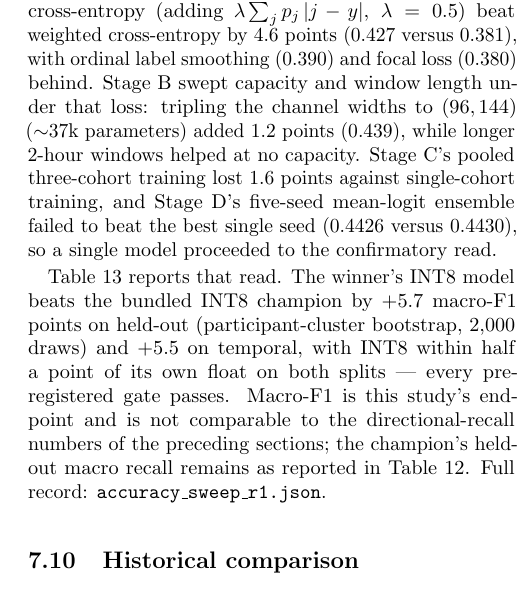
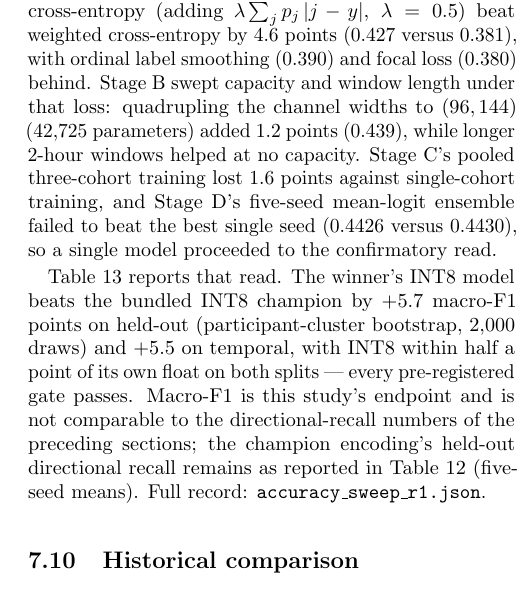
Before and after one commit to mohamedmenasy/GlucoEdge, a LaTeX paper (paper/main.tex): part of one column of page 10 of 15, cut so that both start at the same text. Compiled offline with pdfLaTeX.

Commit message:
fix(paper): correct sweep prose - 4x channel widening, exact 42,725 params, directional-recall wording
Review fix: the inserted subsection said 'tripling' for 24->96 (4x),
'~37k parameters' for 42,725, and mislabeled tab:delta's directional
recall as the champion's macro recall.

Co-Authored-By: Claude Fable 5 <noreply@anthropic.com>
Claude-Session: https://claude.ai/code/session_017Whs4R6VhCQNfVjbHo1ZGB

```diff
--- a/paper/main.tex
+++ b/paper/main.tex
@@ -1076,8 +1076,8 @@ four losses at the baseline architecture: a distance-weighted
 cross-entropy (adding $\lambda \sum_j p_j\,|j-y|$, $\lambda=0.5$) beat
 weighted cross-entropy by 4.6 points (0.427 versus 0.381), with ordinal
 label smoothing (0.390) and focal loss (0.380) behind. Stage~B swept
-capacity and window length under that loss: tripling the channel widths
-to $(96,144)$ ($\sim$37k parameters) added 1.2 points (0.439), while
+capacity and window length under that loss: quadrupling the channel
+widths to $(96,144)$ (42{,}725 parameters) added 1.2 points (0.439), while
 longer 2-hour windows helped at no capacity. Stage~C's pooled
 three-cohort training lost 1.6 points against single-cohort training,
 and Stage~D's five-seed mean-logit ensemble failed to beat the best
@@ -1090,8 +1090,8 @@ the bundled INT8 champion by $+5.7$ macro-F1 points on held-out
 with INT8 within half a point of its own float on both splits ---
 every pre-registered gate passes. Macro-F1 is this study's endpoint and
 is not comparable to the directional-recall numbers of the preceding
-sections; the champion's held-out macro recall remains as reported in
-Table~\ref{tab:delta}. Full record:
+sections; the champion encoding's held-out directional recall remains
+as reported in Table~\ref{tab:delta} (five-seed means). Full record:
 \texttt{accuracy\_sweep\_r1.json}.
 
 \begin{table}[t]
```
Also changed, not shown: paper/main.pdf.
